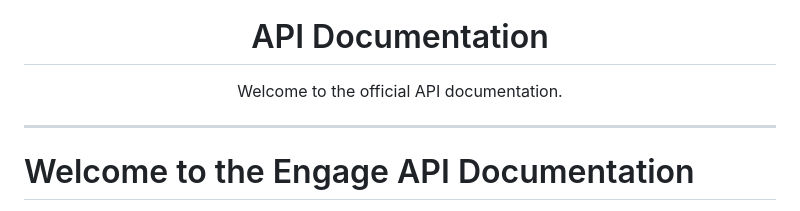
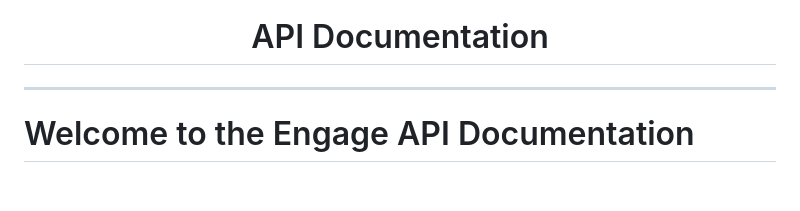
Before and after one commit to Clarity-BHS/engage-api-docs, a Markdown page: README.md, the part around the change. GitHub-like rendering; blank space fills up the shorter version.

```diff
--- a/README.md
+++ b/README.md
@@ -3,10 +3,6 @@
 </p>
 
 <h1 align="center">API Documentation</h1>
-
-<p align="center">
-  Welcome to the official API documentation.
-</p>
 
 ---
 # Welcome to the Engage API Documentation
```
